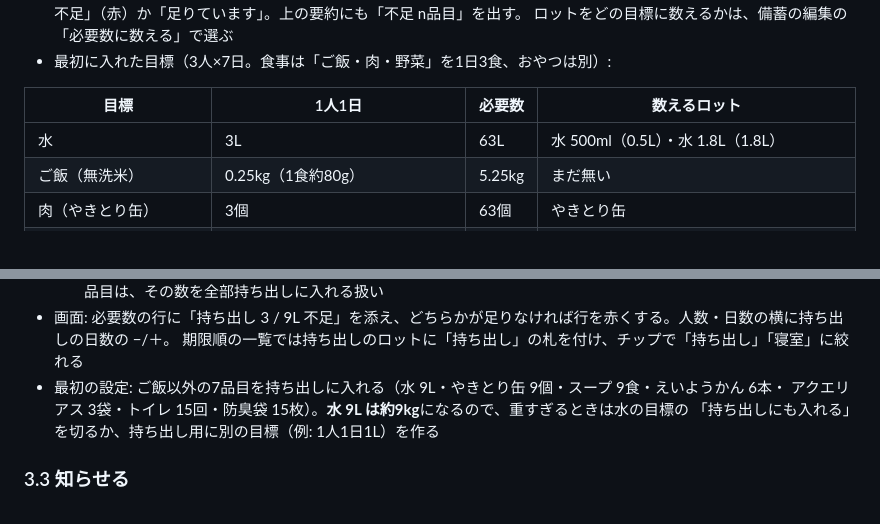
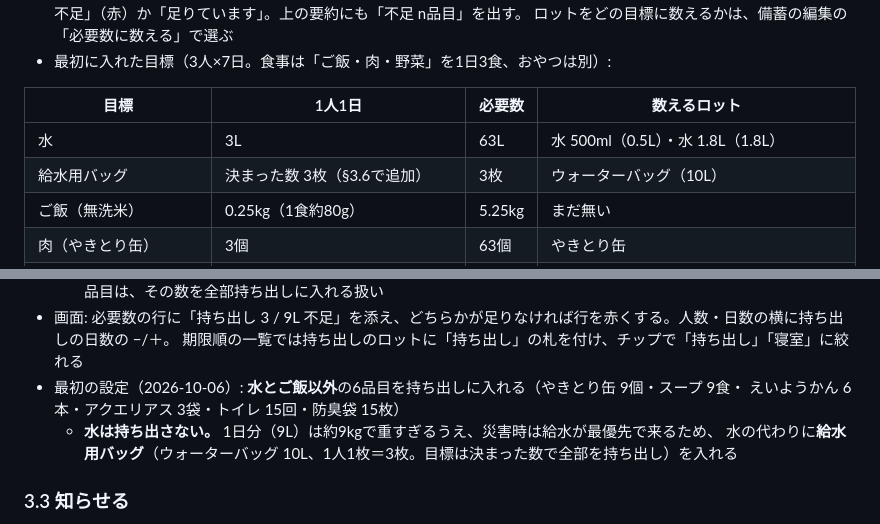
Before and after one commit to daizooo/sukusuku, a Markdown page: docs/home.md, 2 parts joined by grey strips. Drawn GitHub-style.

Commit message:
docs: 持ち出しは水の代わりに給水用バッグを入れる設定を記録
Co-Authored-By: Claude Opus 5.5 <noreply@anthropic.com>
Claude-Session: https://claude.ai/code/session_015TrrkYM25URrBMA7P41GhP

```diff
--- a/docs/home.md
+++ b/docs/home.md
@@ -100,6 +100,7 @@
 | 目標 | 1人1日 | 必要数 | 数えるロット |
 | --- | --- | --- | --- |
 | 水 | 3L | 63L | 水 500ml（0.5L）・水 1.8L（1.8L） |
+| 給水用バッグ | 決まった数 3枚（§3.6で追加） | 3枚 | ウォーターバッグ（10L） |
 | ご飯（無洗米） | 0.25kg（1食約80g） | 5.25kg | まだ無い |
 | 肉（やきとり缶） | 3個 | 63個 | やきとり缶 |
 | 野菜（スープ） | 3食 | 63食 | カゴメ 野菜たっぷりスープ（4種×2ロット） |
@@ -124,9 +125,10 @@
     決まった数の品目は、その数を全部持ち出しに入れる扱い
 - 画面: 必要数の行に「持ち出し 3 / 9L 不足」を添え、どちらかが足りなければ行を赤くする。人数・日数の横に持ち出しの日数の −/＋。
   期限順の一覧では持ち出しのロットに「持ち出し」の札を付け、チップで「持ち出し」「寝室」に絞れる
-- 最初の設定: ご飯以外の7品目を持ち出しに入れる（水 9L・やきとり缶 9個・スープ 9食・えいようかん 6本・
-  アクエリアス 3袋・トイレ 15回・防臭袋 15枚）。**水 9L は約9kg**になるので、重すぎるときは水の目標の
-  「持ち出しにも入れる」を切るか、持ち出し用に別の目標（例: 1人1日1L）を作る
+- 最初の設定（2026-10-06）: **水とご飯以外**の6品目を持ち出しに入れる（やきとり缶 9個・スープ 9食・
+  えいようかん 6本・アクエリアス 3袋・トイレ 15回・防臭袋 15枚）
+  - **水は持ち出さない。** 1日分（9L）は約9kgで重すぎるうえ、災害時は給水が最優先で来るため、
+    水の代わりに**給水用バッグ**（ウォーターバッグ 10L、1人1枚＝3枚。目標は決まった数で全部を持ち出し）を入れる
 
 ### 3.3 知らせる
 
```
